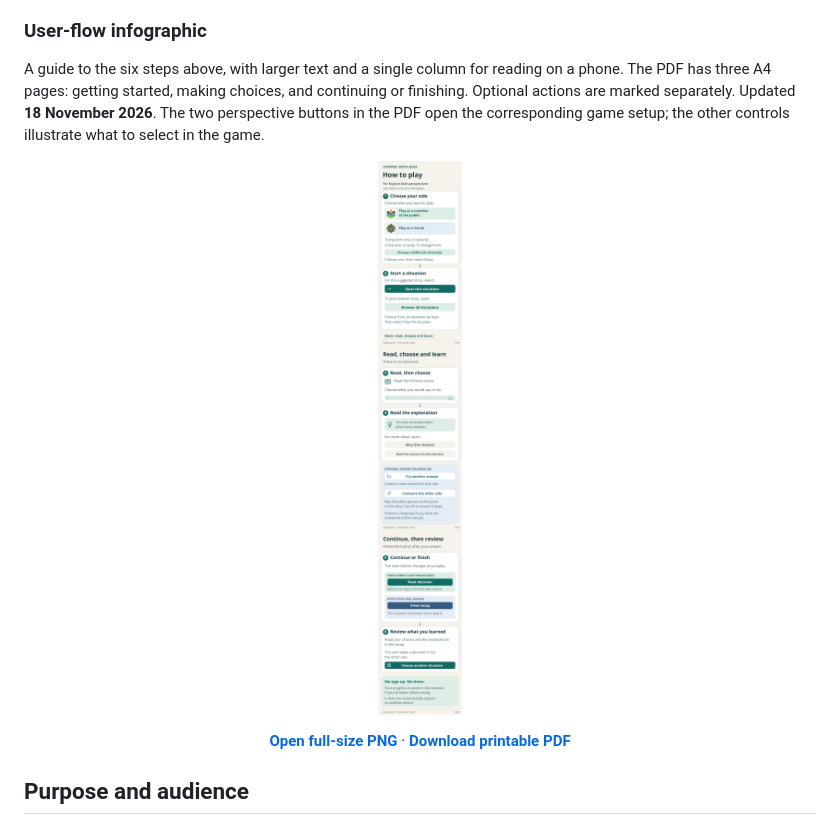
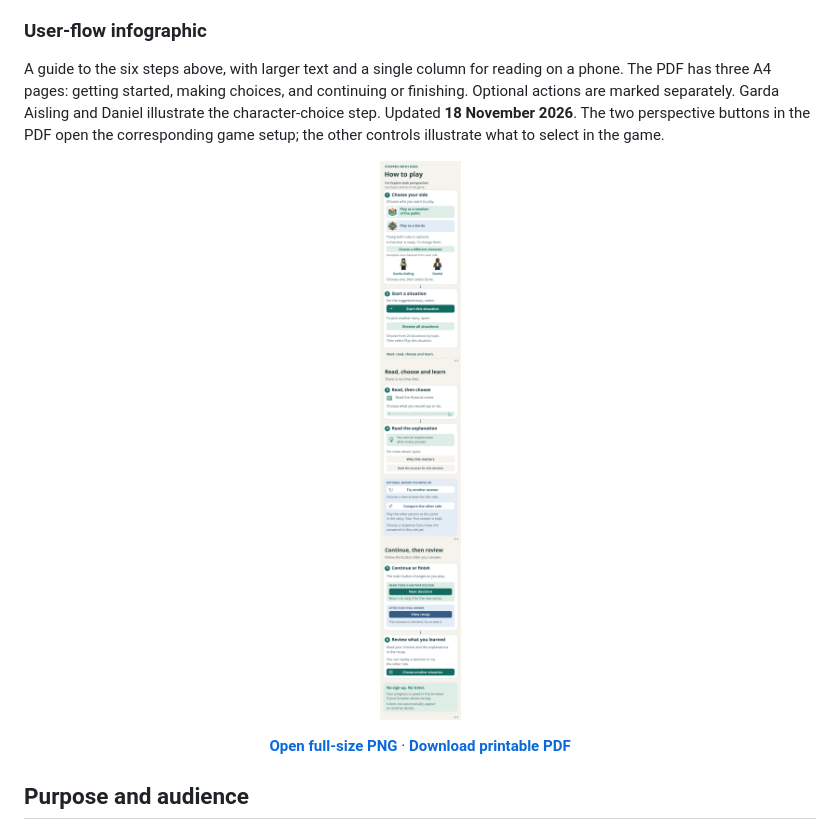
Before and after one commit to SamOBrienOlinger/stopped-both-sides, a Markdown page: README.md, the part around the change. GitHub-like rendering; pictures changed too: docs/user-guide/stopped-both-sides-user-flow.png.

```diff
--- a/README.md
+++ b/README.md
@@ -72,11 +72,11 @@ Find scores and supporting guidance under **Scores, sources and help**. There is
 
 ### User-flow infographic
 
-A guide to the six steps above, with larger text and a single column for reading on a phone. The PDF has three A4 pages: getting started, making choices, and continuing or finishing. Optional actions are marked separately. Updated **18 November 2026**. The two perspective buttons in the PDF open the corresponding game setup; the other controls illustrate what to select in the game.
+A guide to the six steps above, with larger text and a single column for reading on a phone. The PDF has three A4 pages: getting started, making choices, and continuing or finishing. Optional actions are marked separately. Garda Aisling and Daniel illustrate the character-choice step. Updated **18 November 2026**. The two perspective buttons in the PDF open the corresponding game setup; the other controls illustrate what to select in the game.
 
 <p align="center">
   <a href="docs/user-guide/stopped-both-sides-user-flow.png?raw=true">
-    <img src="docs/user-guide/stopped-both-sides-user-flow.png" width="440" alt="First-time guide to Explore both perspectives. 1. Choose the public or Garda role. A character is ready; optionally select Choose a different character, choose one, then Done. 2. Select Start this situation, or Browse all situations and then Play this situation. 3. Read the fictional scene and choose a response. 4. Read the explanation and optional supporting details. Try another answer changes your current role's answer. Compare the other side switches roles at the same point and keeps your first answer; answer in that role before continuing if needed. 5. The main button is Next decision when another decision follows: return to step 3. After the final answer it becomes View recap: go to step 6. 6. Review choices and explanations, replay, try the other role or choose another situation. No sign-up or time limit. Saving depends on your browser and does not automatically transfer to another device.">
+    <img src="docs/user-guide/stopped-both-sides-user-flow.png" width="440" alt="First-time guide to Explore both perspectives. 1. Choose the public or Garda role. A character is ready; optionally select Choose a different character, illustrated with Garda Aisling and Daniel, choose one, then Done. 2. Select Start this situation, or Browse all situations and then Play this situation. 3. Read the fictional scene and choose a response. 4. Read the explanation and optional supporting details. Try another answer changes your current role's answer. Compare the other side switches roles at the same point and keeps your first answer; answer in that role before continuing if needed. 5. The main button is Next decision when another decision follows: return to step 3. After the final answer it becomes View recap: go to step 6. 6. Review choices and explanations, replay, try the other role or choose another situation. No sign-up or time limit. Saving depends on your browser and does not automatically transfer to another device.">
   </a>
 </p>
 
```
Also changed, not shown: docs/user-guide/README.md (+2 -2 lines), 6 other files.
